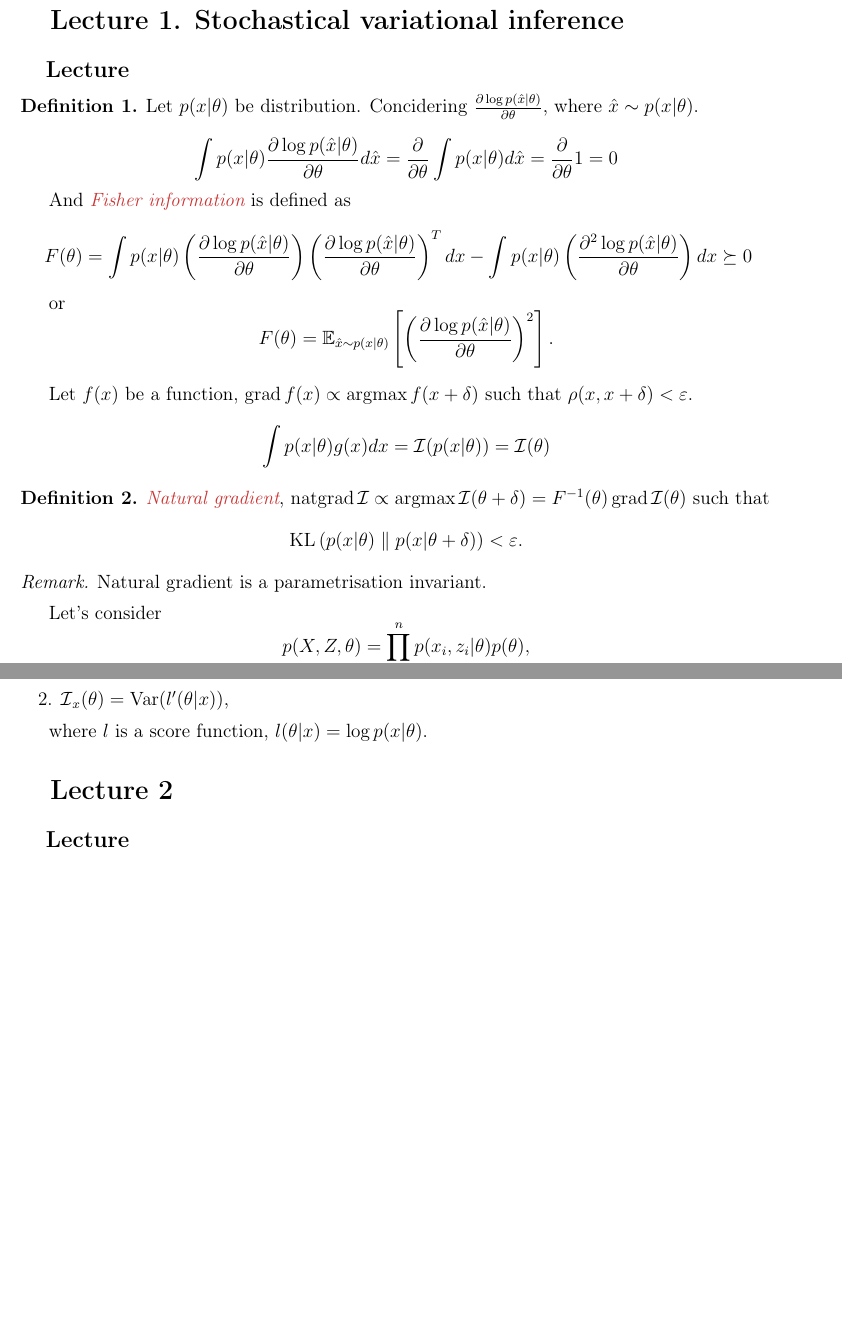
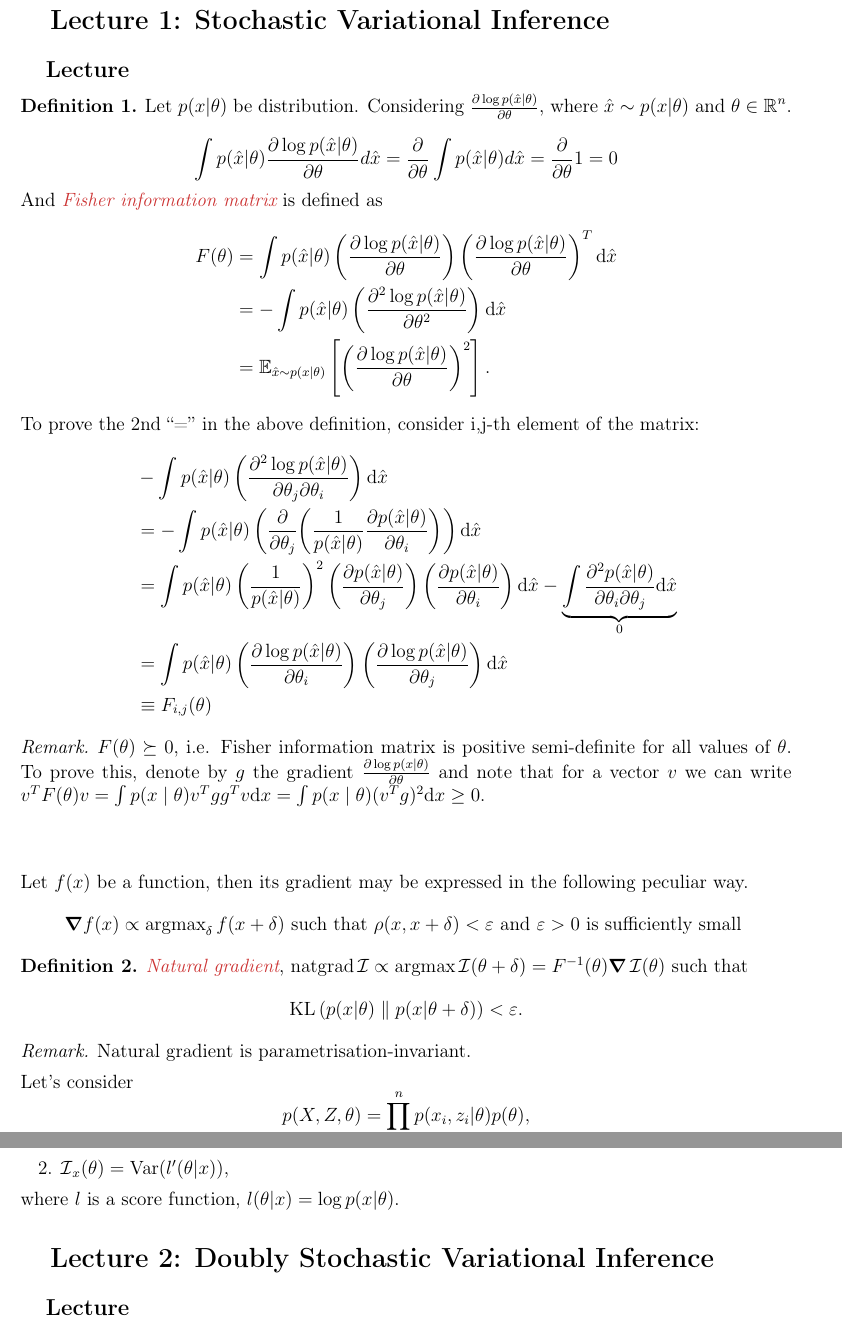
Before and after one commit to bot-mne-v-rot/deep-bayes-masters-1course-2sem, a LaTeX document (neurobayes.tex, which reads Lectures/lecture01.tex, preambule.tex): two parts of pages 2 and 4 of 7 before the commit and two parts of pages 2 and 5 of 8 after it, joined at a grey line, cut at the place of the change, the shorter picture padded with empty space. Compiled offline with pdfLaTeX.

Commit message:
Elaborate lec01, fix typos and formatting

```diff
--- a/Lectures/lecture01.tex
+++ b/Lectures/lecture01.tex
@@ -1,33 +1,60 @@
 \subsection{Lecture}
 
 \begin{edefn}
-    Let $p(x \vert \theta)$ be distribution. Concidering $\frac{\partial \log p(\hat{x} | \theta)}{\partial \theta}$, where $\hat{x} \sim p(x | \theta)$.
+    Let $p(x \vert \theta)$ be distribution. Considering $\frac{\partial \log p(\hat{x} | \theta)}{\partial \theta}$, where $\hat{x} \sim p(x | \theta)$ and $\theta \in \RR^n$.
 
     \begin{equation*}
-        \int p(x | \theta) \frac{\partial \log p(\hat{x} | \theta)}{\partial \theta} d\hat{x} = \frac{\partial}{\partial \theta} \int p(x | \theta) d\hat{x} = \frac{\partial}{\partial \theta} 1 = 0
+        \int p(\hat{x} | \theta) \frac{\partial \log p(\hat{x} | \theta)}{\partial \theta} d\hat{x} = \frac{\partial}{\partial \theta} \int p(\hat{x} | \theta) d\hat{x} = \frac{\partial}{\partial \theta} 1 = 0
     \end{equation*}
 
-    And \cursed{Fisher information} is defined as
+    And \cursed{Fisher information matrix} is defined as
     \begin{equation*}
         \begin{aligned}
-            F(\theta) &= \int p(x | \theta) \left( \frac{\partial \log p(\hat{x} | \theta)}{\partial \theta} \right) \left( \frac{\partial \log p(\hat{x} | \theta)}{\partial \theta} \right)^T dx -\int p(x | \theta) \left( \frac{\partial^2 \log p(\hat{x} | \theta)}{\partial \theta} \right) dx \succeq 0
+            F(\theta) &= \int p(\hat{x} | \theta) \left( \frac{\partial \log p(\hat{x} | \theta)}{\partial \theta} \right) \left( \frac{\partial \log p(\hat{x} | \theta)}{\partial \theta} \right)^T \dd \hat{x} \\
+                      &= -\int p(\hat{x} | \theta) \left( \frac{\partial^2 \log p(\hat{x} | \theta)}{\partial \theta^2} \right) \dd \hat{x} \\
+                      &= \mathbb{E}_{\hat{x} \sim p(x | \theta)} \left[ \left( \frac{\partial \log p(\hat{x} | \theta)}{\partial \theta} \right)^2 \right].
         \end{aligned}
-    \end{equation*}
-
-    or
-    \begin{equation*}
-        F(\theta) = \mathbb{E}_{\hat{x} \sim p(x | \theta)} \left[ \left( \frac{\partial \log p(\hat{x} | \theta)}{\partial \theta} \right)^2 \right].
     \end{equation*}
 \end{edefn}
 
-Let $f(x)$ be a function, $\grad f(x) \propto \argmax f(x + \delta)$ such that $\rho(x, x+ \delta) < \varepsilon$.  $$\int p(x | \theta) g(x) dx = \MI(p(x | \theta)) = \MI(\theta)$$
+To prove the 2nd ``='' in the above definition, consider i,j-th element of the matrix:
+\begin{equation*}
+    \begin{aligned}
+        &-\int p(\hat{x} | \theta) \left( \pdv{\log p(\hat{x} | \theta)}{\theta_j}{\theta_i} \right) \dd \hat{x} \\
+        &=-\int p(\hat{x} | \theta) \left( \pdv{\theta_j}(\frac{1}{p(\hat{x} | \theta)}\pdv{p(\hat{x} | \theta)}{\theta_i}) \right) \dd \hat{x} \\
+        &=\int p(\hat{x} | \theta) \left(\frac{1}{p(\hat{x} | \theta)}\right)^2 \left(\pdv{p(\hat{x} | \theta)}{\theta_j}\right)\left(\pdv{p(\hat{x} | \theta)}{\theta_i}\right) \dd \hat{x}
+          - \underbrace{\int \pdv{p(\hat{x} | \theta)}{\theta_i}{\theta_j} \dd \hat{x}}_{0} \\
+        &= \int p(\hat{x} | \theta) \left( \pdv{\log p(\hat{x} | \theta)}{\theta_i} \right) \left( \pdv{\log p(\hat{x} | \theta)}{\theta_j} \right) \dd \hat{x} \\
+        &\equiv F_{i,j}(\theta)
+    \end{aligned}
+\end{equation*}
+
+\begin{eremark}
+    $F(\theta) \succeq 0$, i.e. Fisher information matrix is positive semi-definite for all values of $\theta$.
+    To prove this, denote by $g$ the gradient $\pdv{\log p(x\mid \theta)}{\theta}$ and note that for a vector $v$ we can write $v^T F(\theta) v = \int p(x\mid \theta) v^T gg^T v\dd x = \int p(x\mid \theta) (v^T g)^2 \dd x \ge 0$.
+\end{eremark}
+
+\vspace{3em}
+
+Let $f(x)$ be a function, then its gradient may be expressed in the following peculiar way.
+$$\grad f(x) \propto \argmax_{\delta} f(x + \delta)
+\text{ such that } \rho(x, x+ \delta) < \varepsilon \text{ and } \varepsilon>0 \text{ is sufficiently small }
+$$
+% % I tried, but this definition is too sloppy to be formalized.
+% % Moreover, the original paper presents it the same way: https://arxiv.org/abs/1206.7051
+% Formally,
+% $$\grad f(x) = C(x) \lim_{\varepsilon \to 0+} [ \argmax_{\delta \in B_{\varepsilon}} f(x + \delta)]$$
+% where $B_{\varepsilon} \subset \RR^n$ is the zero-centered ball with radius $\varepsilon$ and $C(x)$ is some positive-real-valued function.
+% This is true because $f(x + \delta) = f(x) + \langle \grad f(x), \delta \rangle  + O(\norm{\delta}^2)$.
+% $$\int p(x | \theta) g(x) dx = \MI(p(x | \theta)) = \MI(\theta)$$
 
 \begin{edefn}
+    % proposed in paper https://doi.org/10.1162/089976698300017746
     \cursed{Natural gradient}, $\operatorname{natgrad} \MI \propto \argmax \MI(\theta + \delta) = F^{-1}(\theta) \grad \MI (\theta)$ such that $$\operatorname{KL} \left( p(x | \theta) \parallel p(x | \theta + \delta)\right) < \varepsilon.$$
 \end{edefn}
 
 \begin{eremark}
-    Natural gradient is a parametrisation invariant.
+    Natural gradient is parametrisation-invariant.
 \end{eremark}
 
 Let's consider $$p(X, Z, \theta) = \prod_{i = 1}^n p(x_i, z_i | \theta) p(\theta),$$ where $x_i$ are observed, $z_i$ are hidden and $\theta$ are parameters. We want to find $p(Z, \theta | X)$ assuming that it is integrable and that we have $Z$ -- conjugate to $\theta$ and vice versa. Then we can approximate $p(Z, \theta | X) \approx q(Z) q(\theta)$ and from conjugacy and exponential family conclude
--- a/neurobayes.tex
+++ b/neurobayes.tex
@@ -8,8 +8,8 @@
     \fancyhead[CO]{\normalsize{Fall 2024}}
     \fancyhead[LO]{\normalsize{CUB}}
 
-\title{Deep Bayesian methods}
-\author{By Dmitryi Vetrov}
+\title{Deep Bayesian Models}
+\author{By Dmitry Vetrov}
 \date{Spring 2024}
 
 \begin{document}
@@ -19,11 +19,12 @@
 \tableofcontents
 
 \newpage
+\setlength{\parindent}{0pt}
 
-\section{Lecture 1. Stochastical variational inference}
+\section{Lecture 1: Stochastic Variational Inference}
 
 \input{Lectures/lecture01.tex}
 
-\section{Lecture 2}
+\section{Lecture 2: Doubly Stochastic Variational Inference}
 
 \input{Lectures/lecture02.tex}
--- a/preambule.tex
+++ b/preambule.tex
@@ -14,6 +14,7 @@
 \usepackage{amsmath,amsfonts,amssymb,amsthm,mathtools}
 \usepackage{icomma}
 \usepackage{euscript}
+\usepackage{physics}
 \usepackage{mathrsfs}
 \usepackage[dvipsnames]{xcolor}
 \usepackage[left=2cm,right=2cm,
@@ -94,21 +95,21 @@
 \DeclareMathOperator{\Imf}{Im}
 \DeclareMathOperator{\cont}{cont}
 \DeclareMathOperator{\id}{id}
-\DeclareMathOperator{\ev}{ev}
+% \DeclareMathOperator{\ev}{ev}
 \DeclareMathOperator{\lcm}{lcm}
 \DeclareMathOperator{\chard}{char}
 \DeclareMathOperator{\codim}{codim}
-\DeclareMathOperator{\rank}{rank}
+% \DeclareMathOperator{\rank}{rank}
 \DeclareMathOperator{\ord}{ord}
 \DeclareMathOperator{\End}{End}
 \DeclareMathOperator{\Ann}{Ann}
 \DeclareMathOperator{\Real}{Re}
-\DeclareMathOperator{\Res}{Res}
+% \DeclareMathOperator{\Res}{Res}
 \DeclareMathOperator{\Rad}{Rad}
 \DeclareMathOperator{\disc}{disc}
 \DeclareMathOperator{\rk}{rk}
 \DeclareMathOperator{\const}{const}
-\DeclareMathOperator{\grad}{grad}
+% \DeclareMathOperator{\grad}{grad}
 \DeclareMathOperator{\Aff}{Aff}
 \DeclareMathOperator{\Lin}{Lin}
 \DeclareMathOperator{\Prf}{Pr}
@@ -116,7 +117,7 @@
 \DeclareMathOperator{\cov}{cov}
 \DeclareMathOperator{\argmax}{argmax}
 \DeclareMathOperator{\argmin}{argmin}
-\DeclareMathOperator{\tr}{\textbf{tr}}
+% \DeclareMathOperator{\tr}{\textbf{tr}}
 %specific_shit
 \DeclareMathOperator{\Tors}{Tors}
 \DeclareMathOperator{\form}{Form}
@@ -148,7 +149,7 @@
 \newcommand{\bea}{\begin{eqnarray*}}
     \newcommand{\eea}{\end{eqnarray*}}
 
-    \newcommand{\abs}[1]{\lvert#1\rvert}
+    % \newcommand{\abs}[1]{\lvert#1\rvert}
     \newcommand{\bp}{\begin{prob}}
         \newcommand{\ep}{\end{prob}}
         \newcommand{\be}{\begin{ex}}
```
Also changed, not shown: Lectures/lecture03.tex (+0 -2 lines), neurobayes.tex (2 more changed lines), preambule.tex (17 more changed lines).
